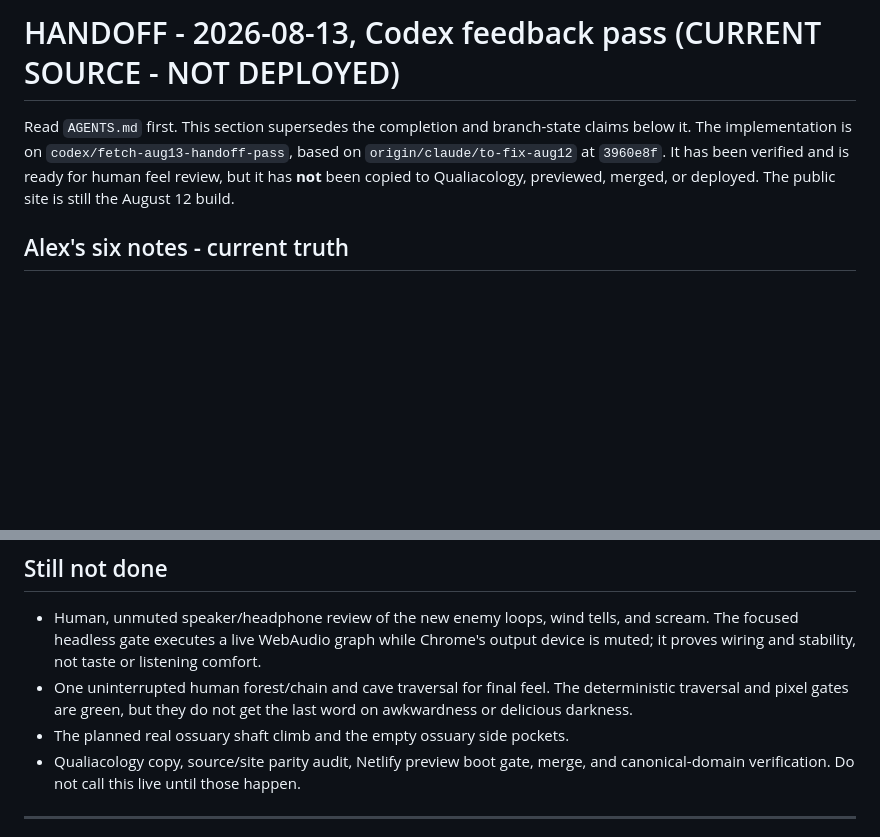
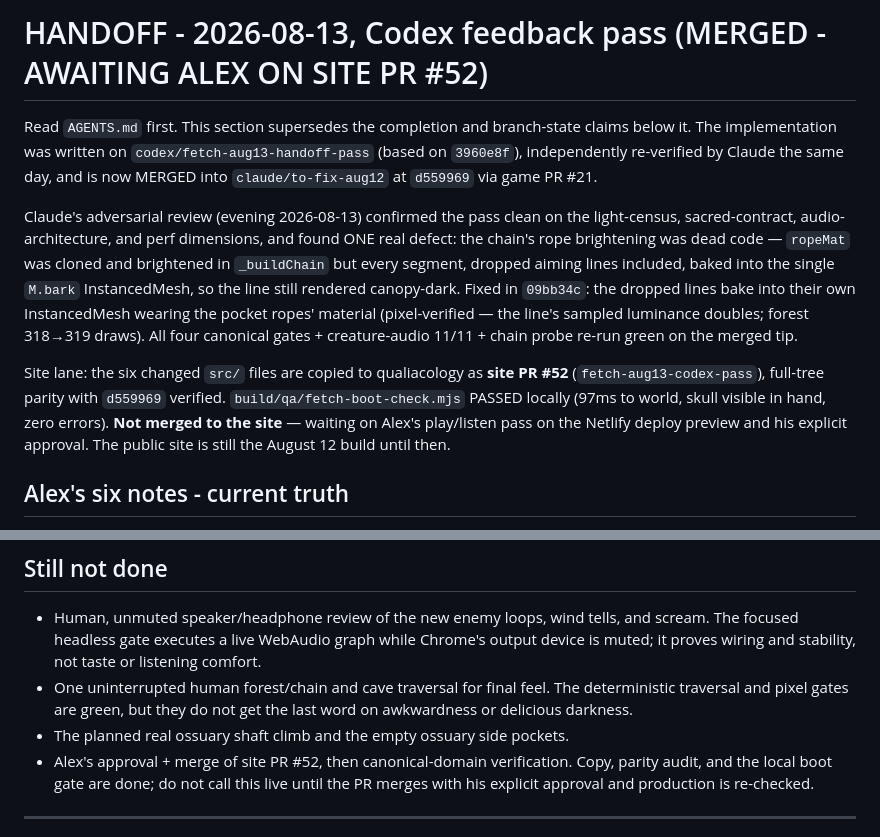
Before and after one commit to duplighost/fetch, a Markdown page: docs/HANDOFF.md, 2 parts joined by grey strips. Rendered like a GitHub page; blank space fills up the shorter version.

Commit message:
HANDOFF: record the merge, the rope-material fix, and site PR #52
Co-Authored-By: Claude Fable 5 <noreply@anthropic.com>

```diff
--- a/docs/HANDOFF.md
+++ b/docs/HANDOFF.md
@@ -1,10 +1,27 @@
-# HANDOFF - 2026-08-13, Codex feedback pass (CURRENT SOURCE - NOT DEPLOYED)
+# HANDOFF - 2026-08-13, Codex feedback pass (MERGED - AWAITING ALEX ON SITE PR #52)
 
 Read `AGENTS.md` first. This section supersedes the completion and branch-state
-claims below it. The implementation is on `codex/fetch-aug13-handoff-pass`,
-based on `origin/claude/to-fix-aug12` at `3960e8f`. It has been verified and is
-ready for human feel review, but it has **not** been copied to Qualiacology,
-previewed, merged, or deployed. The public site is still the August 12 build.
+claims below it. The implementation was written on `codex/fetch-aug13-handoff-pass`
+(based on `3960e8f`), independently re-verified by Claude the same day, and is
+now MERGED into `claude/to-fix-aug12` at `d559969` via game PR #21.
+
+Claude's adversarial review (evening 2026-08-13) confirmed the pass clean on
+the light-census, sacred-contract, audio-architecture, and perf dimensions,
+and found ONE real defect: the chain's rope brightening was dead code —
+`ropeMat` was cloned and brightened in `_buildChain` but every segment,
+dropped aiming lines included, baked into the single `M.bark` InstancedMesh,
+so the line still rendered canopy-dark. Fixed in `09bb34c`: the dropped lines
+bake into their own InstancedMesh wearing the pocket ropes' material
+(pixel-verified — the line's sampled luminance doubles; forest 318→319 draws).
+All four canonical gates + creature-audio 11/11 + chain probe re-run green on
+the merged tip.
+
+Site lane: the six changed `src/` files are copied to qualiacology as
+**site PR #52** (`fetch-aug13-codex-pass`), full-tree parity with `d559969`
+verified. `build/qa/fetch-boot-check.mjs` PASSED locally (97ms to world,
+skull visible in hand, zero errors). **Not merged to the site** — waiting on
+Alex's play/listen pass on the Netlify deploy preview and his explicit
+approval. The public site is still the August 12 build until then.
 
 ## Alex's six notes - current truth
 
@@ -83,8 +100,9 @@ numbers above are the uncontended final runs.
   deterministic traversal and pixel gates are green, but they do not get the
   last word on awkwardness or delicious darkness.
 - The planned real ossuary shaft climb and the empty ossuary side pockets.
-- Qualiacology copy, source/site parity audit, Netlify preview boot gate, merge,
-  and canonical-domain verification. Do not call this live until those happen.
+- Alex's approval + merge of site PR #52, then canonical-domain verification.
+  Copy, parity audit, and the local boot gate are done; do not call this live
+  until the PR merges with his explicit approval and production is re-checked.
 
 ---
 
```
